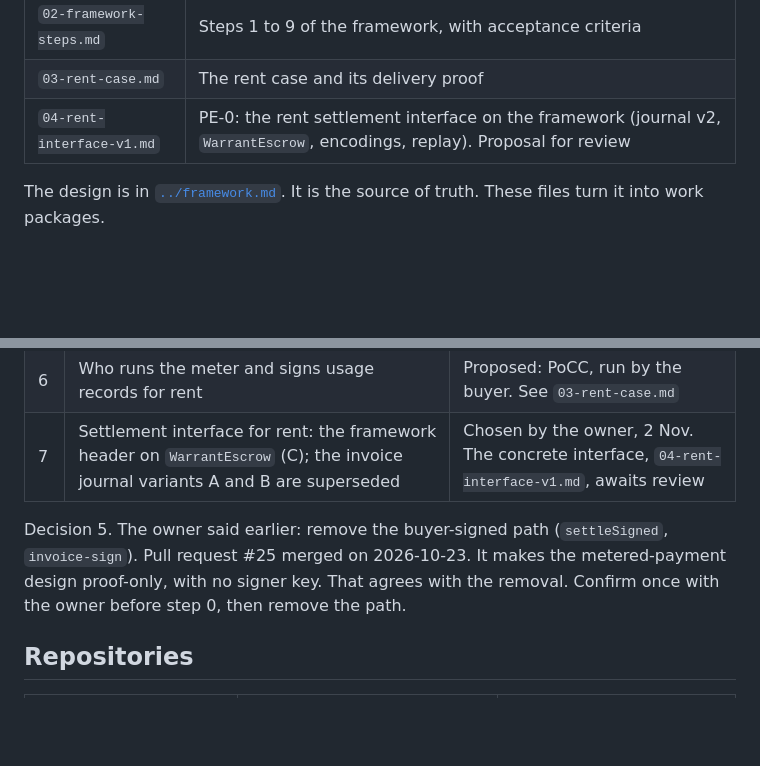
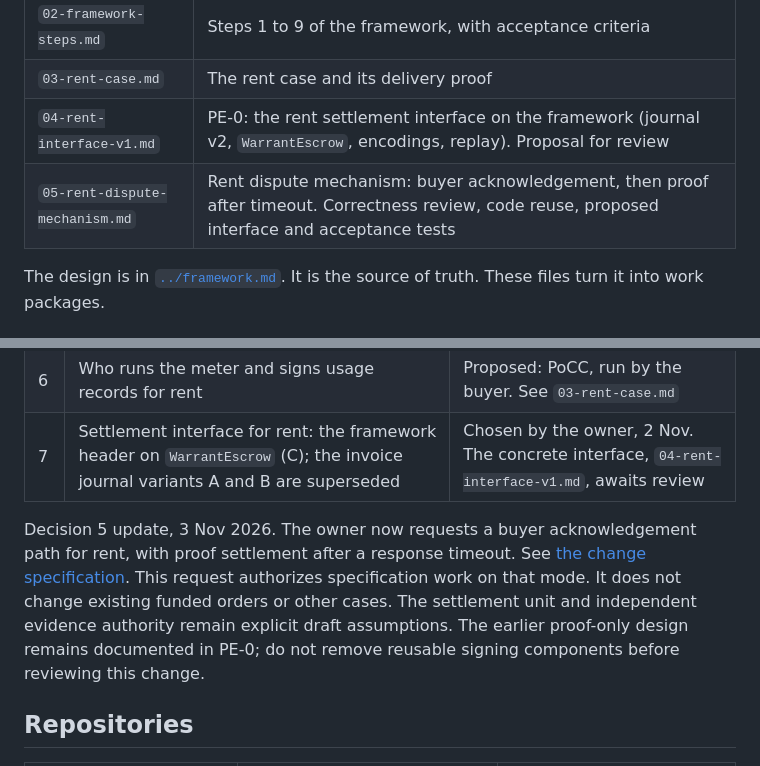
Before and after one commit to mnemonik-xyz/policy-execution, a Markdown page: docs/handoff/README.md, 2 parts joined by grey strips. Drawn GitHub-style; blank space fills up the shorter version.

Commit message:
docs: specify the rent dispute mechanism

```diff
--- a/docs/handoff/README.md
+++ b/docs/handoff/README.md
@@ -21,6 +21,7 @@ The DeFi swap comes last.
 | `02-framework-steps.md` | Steps 1 to 9 of the framework, with acceptance criteria |
 | `03-rent-case.md` | The rent case and its delivery proof |
 | `04-rent-interface-v1.md` | PE-0: the rent settlement interface on the framework (journal v2, `WarrantEscrow`, encodings, replay). Proposal for review |
+| `05-rent-dispute-mechanism.md` | Rent dispute mechanism: buyer acknowledgement, then proof after timeout. Correctness review, code reuse, proposed interface and acceptance tests |
 
 The design is in [`../framework.md`](../framework.md). It is the source of truth.
 These files turn it into work packages.
@@ -37,9 +38,11 @@ These files turn it into work packages.
 | 6 | Who runs the meter and signs usage records for rent | Proposed: PoCC, run by the buyer. See `03-rent-case.md` |
 | 7 | Settlement interface for rent: the framework header on `WarrantEscrow` (C); the invoice journal variants A and B are superseded | Chosen by the owner, 2 Nov. The concrete interface, `04-rent-interface-v1.md`, awaits review |
 
-Decision 5. The owner said earlier: remove the buyer-signed path (`settleSigned`, `invoice-sign`).
-Pull request #25 merged on 2026-10-23. It makes the metered-payment design proof-only, with no signer key.
-That agrees with the removal. Confirm once with the owner before step 0, then remove the path.
+Decision 5 update, 3 Nov 2026. The owner now requests a buyer acknowledgement path for rent,
+with proof settlement after a response timeout. See [the change specification](05-rent-dispute-mechanism.md).
+This request authorizes specification work on that mode. It does not change existing funded orders or other cases.
+The settlement unit and independent evidence authority remain explicit draft assumptions.
+The earlier proof-only design remains documented in PE-0; do not remove reusable signing components before reviewing this change.
 
 ## Repositories
 
```
Also changed, not shown: docs/handoff/04-rent-interface-v1.md (+3 -0 lines), docs/handoff/05-rent-dispute-mechanism.md (added, +389 -0 lines).
